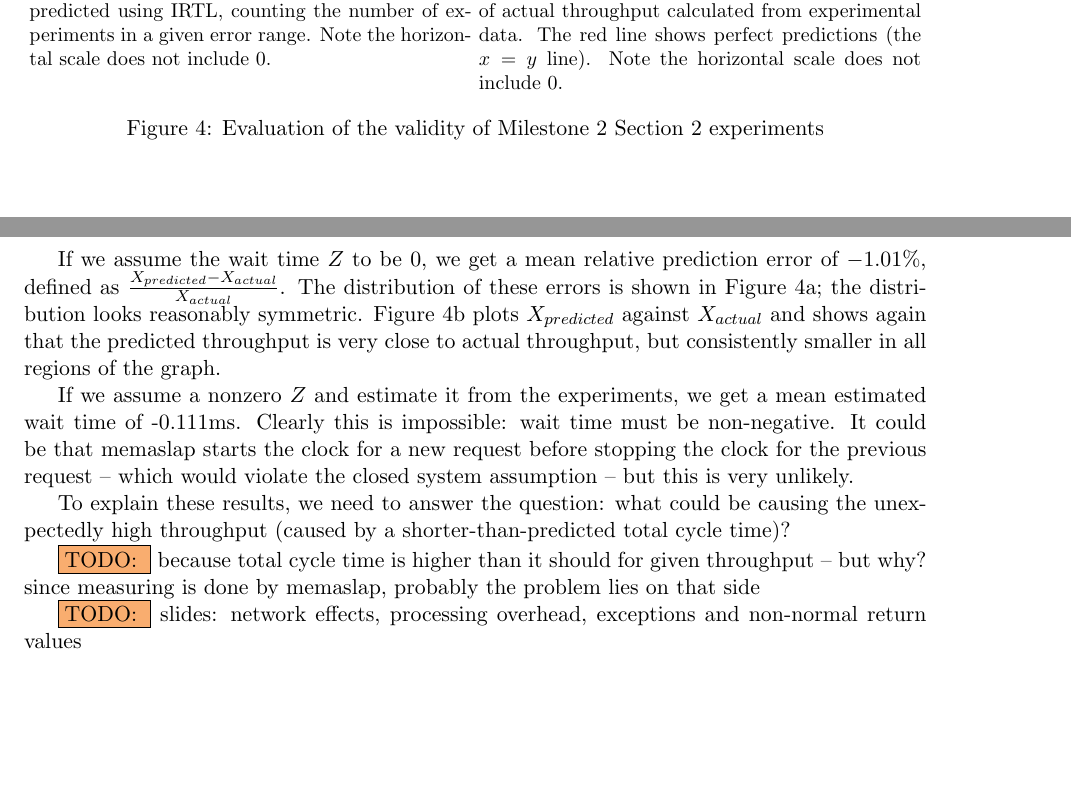
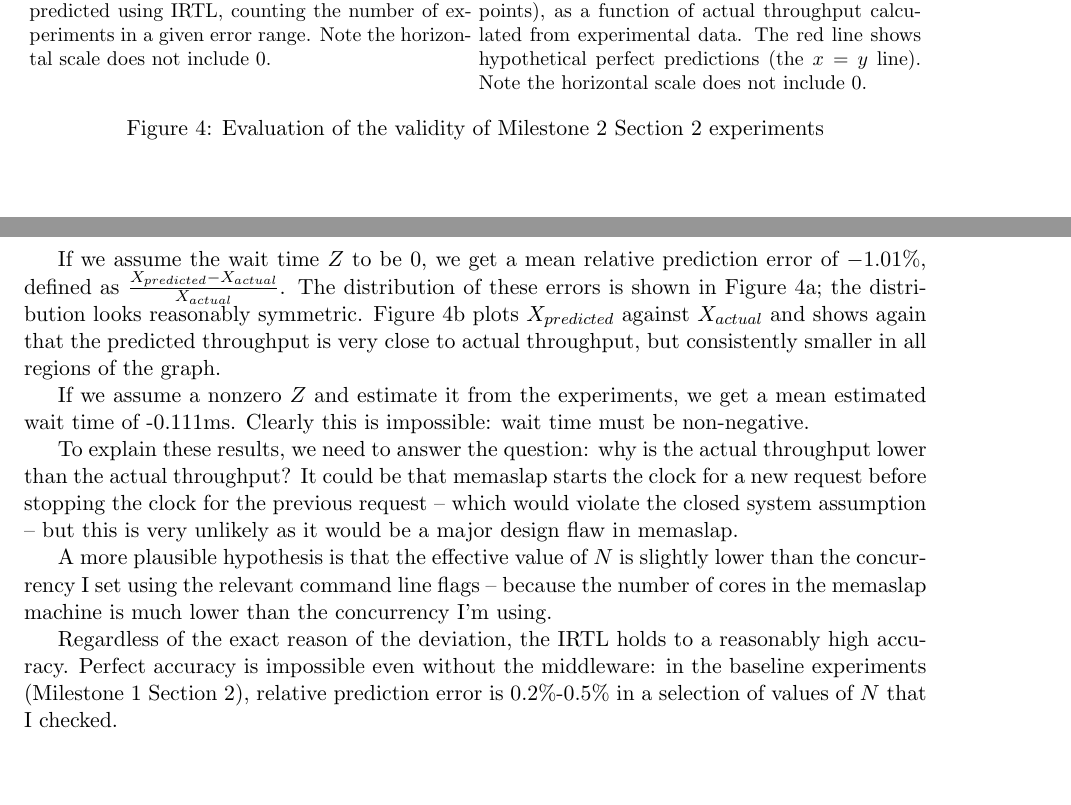
Before and after one commit to ligua/eth-asl, a LaTeX document (report/milestone3.tex): two parts of pages 9 and 10 of 11, joined at a grey line, cut so that both start at the same text. Compiled offline with pdfLaTeX.

Commit message:
fix #174

```diff
--- a/report/milestone3.tex
+++ b/report/milestone3.tex
@@ -231,13 +233,17 @@ Using IRTL, we can verify the validity of experiments by calculating the predict
 
 If we assume the wait time $Z$ to be 0, we get a mean relative prediction error of $-1.01\%$, defined as $\frac{X_{predicted}-X_{actual}}{X_{actual}}$. The distribution of these errors is shown in Figure~\ref{fig:part5:error_percentage}; the distribution looks reasonably symmetric. Figure~\ref{fig:part5:predicted_vs_actual} plots $X_{predicted}$ against $X_{actual}$ and shows again that the predicted throughput is very close to actual throughput, but consistently smaller in all regions of the graph.
 
-If we assume a nonzero $Z$ and estimate it from the experiments, we get a mean estimated wait time of -0.111ms. Clearly this is impossible: wait time must be non-negative. It could be that memaslap starts the clock for a new request before stopping the clock for the previous request -- which would violate the closed system assumption -- but this is very unlikely.
+If we assume a nonzero $Z$ and estimate it from the experiments, we get a mean estimated wait time of -0.111ms. Clearly this is impossible: wait time must be non-negative.
 
-To explain these results, we need to answer the question: what could be causing the unexpectedly high throughput (caused by a shorter-than-predicted total cycle time)?
+To explain these results, we need to answer the question: why is the actual throughput lower than the actual throughput? It could be that memaslap starts the clock for a new request before stopping the clock for the previous request -- which would violate the closed system assumption -- but this is very unlikely as it would be a major design flaw in memaslap.
 
-\todo{} because total cycle time is higher than it should for given throughput -- but why? since measuring is done by memaslap, probably the problem lies on that side
+A more plausible hypothesis is that the effective value of $N$ is slightly lower than the concurrency I set using the relevant command line flags -- because the number of cores in the memaslap machine is much lower than the concurrency I'm using.
 
-\todo{} slides: network effects, processing overhead, exceptions and non-normal return values
+Regardless of the exact reason of the deviation, the IRTL holds to a reasonably high accuracy. Perfect accuracy is impossible even without the middleware: in the baseline experiments (Milestone~1 Section~2), relative prediction error is 0.2\%-0.5\% in a selection of values of $N$ that I checked.
+
+
+
+% potential reasons from slides: network effects, processing overhead, exceptions and non-normal return values
 
 
 
```
Also changed, not shown: report/milestone3.pdf, report/milestone3.tex (4 more changed lines), 1 other file.
